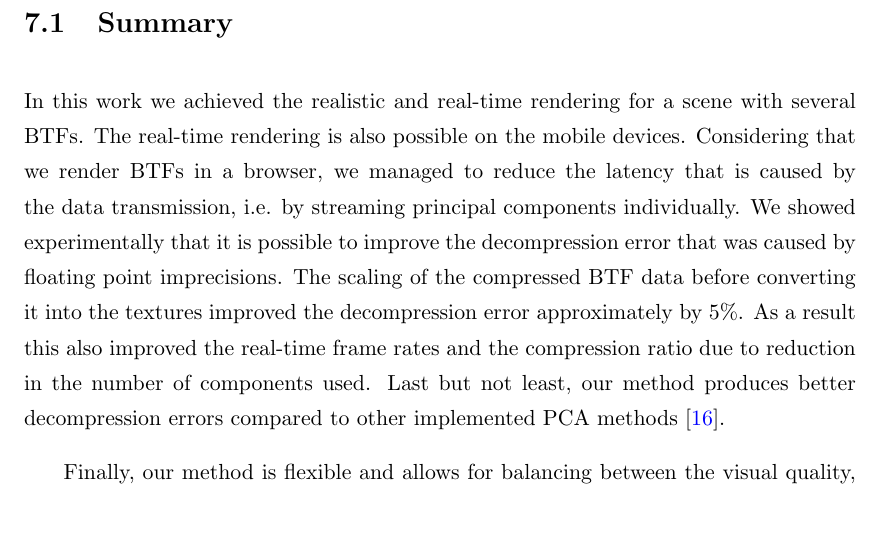
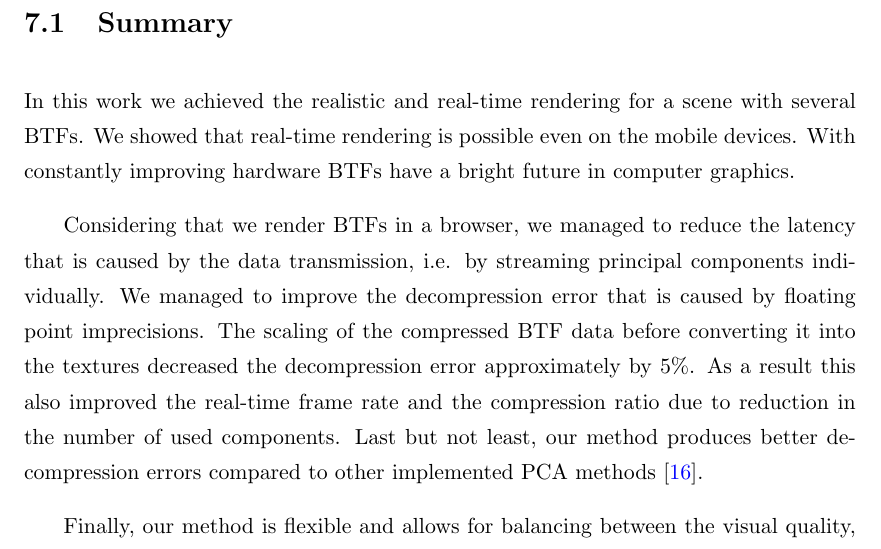
Before and after one commit to sotnychenko/xml3d-btf, a LaTeX thesis (thesis/Thesis.tex, which reads thesis/chapters/conclusions.tex): part of page 53 of 57, cut so that both start at the same text, the shorter picture padded with empty space. Compiled offline with pdfLaTeX.

Commit message:
some improvement in conclusion chapter

```diff
--- a/thesis/chapters/conclusions.tex
+++ b/thesis/chapters/conclusions.tex
@@ -9,12 +9,14 @@
 \section{Summary}
 
  In this work we achieved the realistic and real-time rendering for a scene with several BTFs.
-The real-time rendering is also possible on the mobile devices.
+We showed that real-time rendering is possible even on the mobile devices.
+With constantly improving hardware BTFs have a bright future in computer graphics.
+
  Considering that we render BTFs in a browser, we managed to reduce the latency that is caused by the data transmission, i.e.
  by streaming  principal components individually.
- We showed experimentally that it is possible to improve the decompression error that was caused by floating point imprecisions.
- The scaling of the compressed BTF data before converting it into the textures improved the decompression error approximately by $5\%$.
- As a result this also improved the real-time frame rates and the compression ratio due to reduction in the number of components used.
+ We managed to improve the decompression error that is caused by floating point imprecisions.
+ The scaling of the compressed BTF data before converting it into the textures decreased the decompression error approximately by $5\%$.
+ As a result this also improved the real-time frame rate and the compression ratio due to reduction in the number of used components.
  Last but not least, our method produces better decompression errors compared to other implemented PCA methods \cite{haindl}.
 
 
```
Also changed, not shown: 2 other files.
